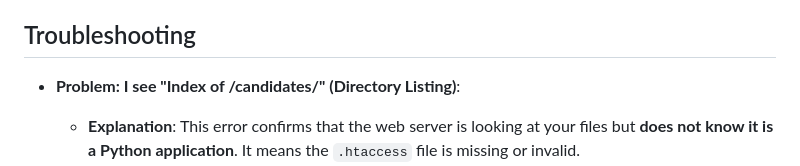
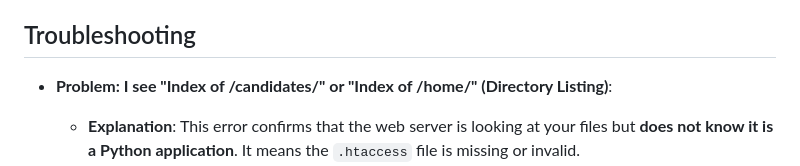
Before and after one commit to ashlittleford/candidates, a Markdown page: DEPLOY.md, the part around the change. Rendered like a GitHub page.

Commit message:
Update DEPLOY.md with troubleshooting for 'Index of /home/'
Added a specific troubleshooting entry for the 'Index of /home/' or 'Index of /candidates/' error, which indicates a missing or invalid .htaccess file. This clarifies the resolution steps for users encountering this specific directory listing issue on cPanel.

```diff
--- a/DEPLOY.md
+++ b/DEPLOY.md
@@ -82,7 +82,7 @@ This guide provides step-by-step instructions for deploying the Candidate Portal
 
 ## Troubleshooting
 
-*   **Problem: I see "Index of /candidates/" (Directory Listing)**:
+*   **Problem: I see "Index of /candidates/" or "Index of /home/" (Directory Listing)**:
     *   **Explanation**: This error confirms that the web server is looking at your files but **does not know it is a Python application**. It means the `.htaccess` file is missing or invalid.
     *   **Immediate Fix**: You **MUST** ensure an `.htaccess` file exists in the directory shown in the "Index of" page.
     *   **Note**: This file is specific to your server (it contains your unique paths). **It should NOT be in your Git repository.** We have added it to `.gitignore` to prevent accidental commits.
```
